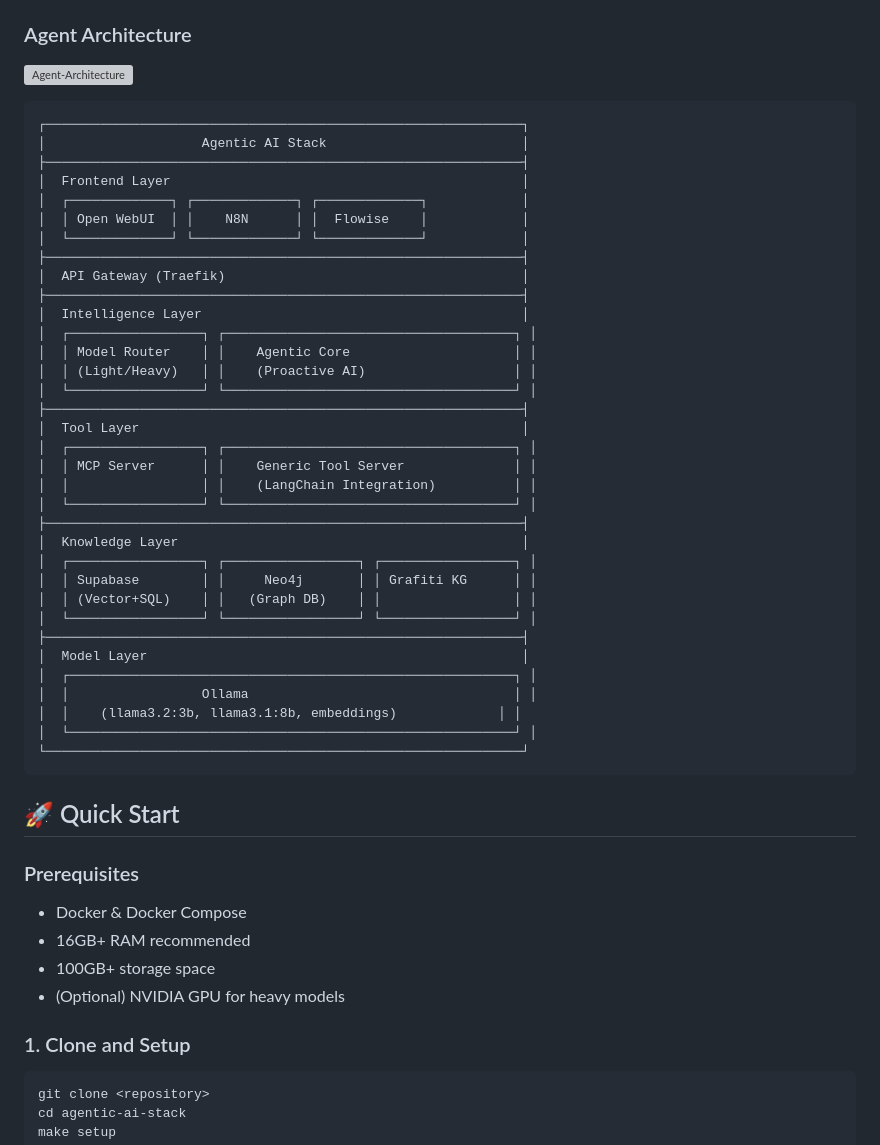
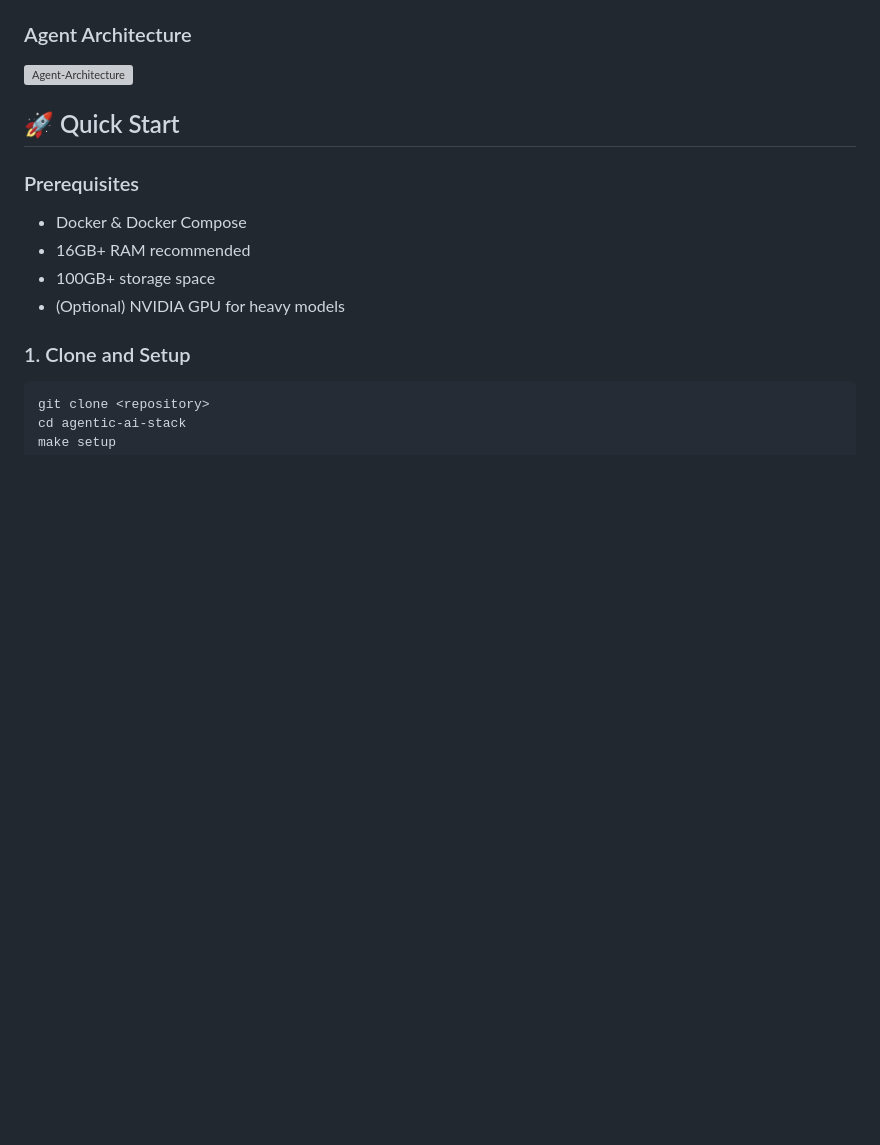
Before and after one commit to BoeJaker/AgenticStack-POC, a Markdown page: README.md, the part around one of its changes. GitHub-like rendering; blank space fills up the shorter version; grey boxes are pictures that could not be loaded.

````diff
--- a/README.md
+++ b/README.md
@@ -9,42 +9,6 @@ A comprehensive, self-hosted agentic AI system with knowledge graph memory, proa
 
 ### Agent Architecture
 ![Agent-Architecture](images/architecture.svg)
-```
-┌─────────────────────────────────────────────────────────────┐
-│                    Agentic AI Stack                         │
-├─────────────────────────────────────────────────────────────┤
-│  Frontend Layer                                             │
-│  ┌─────────────┐ ┌─────────────┐ ┌─────────────┐            │
-│  │ Open WebUI  │ │    N8N      │ │  Flowise    │            │
-│  └─────────────┘ └─────────────┘ └─────────────┘            │
-├─────────────────────────────────────────────────────────────┤
-│  API Gateway (Traefik)                                      │
-├─────────────────────────────────────────────────────────────┤
-│  Intelligence Layer                                         │
-│  ┌─────────────────┐ ┌─────────────────────────────────────┐ │
-│  │ Model Router    │ │    Agentic Core                     │ │
-│  │ (Light/Heavy)   │ │    (Proactive AI)                   │ │
-│  └─────────────────┘ └─────────────────────────────────────┘ │
-├─────────────────────────────────────────────────────────────┤
-│  Tool Layer                                                 │
-│  ┌─────────────────┐ ┌─────────────────────────────────────┐ │
-│  │ MCP Server      │ │    Generic Tool Server              │ │
-│  │                 │ │    (LangChain Integration)          │ │
-│  └─────────────────┘ └─────────────────────────────────────┘ │
-├─────────────────────────────────────────────────────────────┤
-│  Knowledge Layer                                            │
-│  ┌─────────────────┐ ┌─────────────────┐ ┌─────────────────┐ │
-│  │ Supabase        │ │     Neo4j       │ │ Grafiti KG      │ │
-│  │ (Vector+SQL)    │ │   (Graph DB)    │ │                 │ │
-│  └─────────────────┘ └─────────────────┘ └─────────────────┘ │
-├─────────────────────────────────────────────────────────────┤
-│  Model Layer                                                │
-│  ┌─────────────────────────────────────────────────────────┐ │
-│  │                 Ollama                                  │ │
-│  │    (llama3.2:3b, llama3.1:8b, embeddings)             │ │
-│  └─────────────────────────────────────────────────────────┘ │
-└─────────────────────────────────────────────────────────────┘
-```
 
 ## 🚀 Quick Start
 
````
Also changed, not shown: other parts of README.md (+1 -1 lines).
